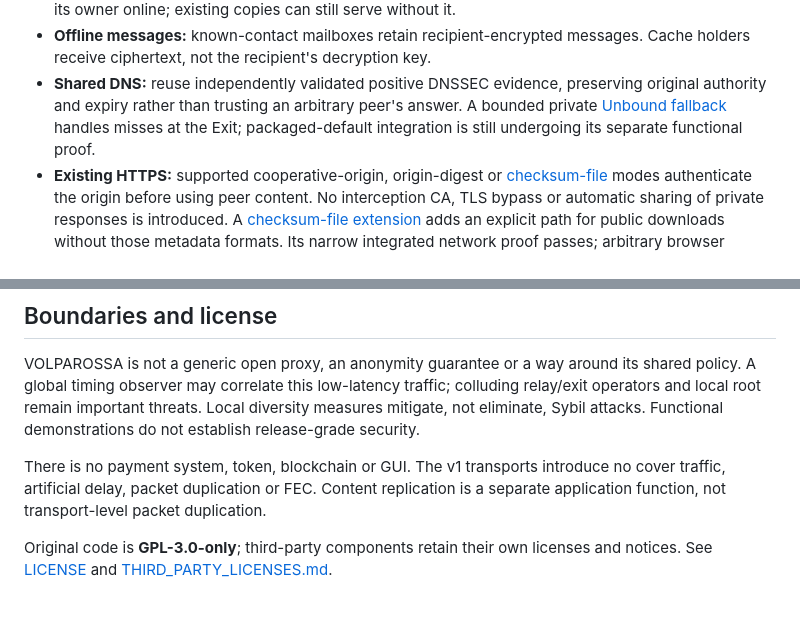
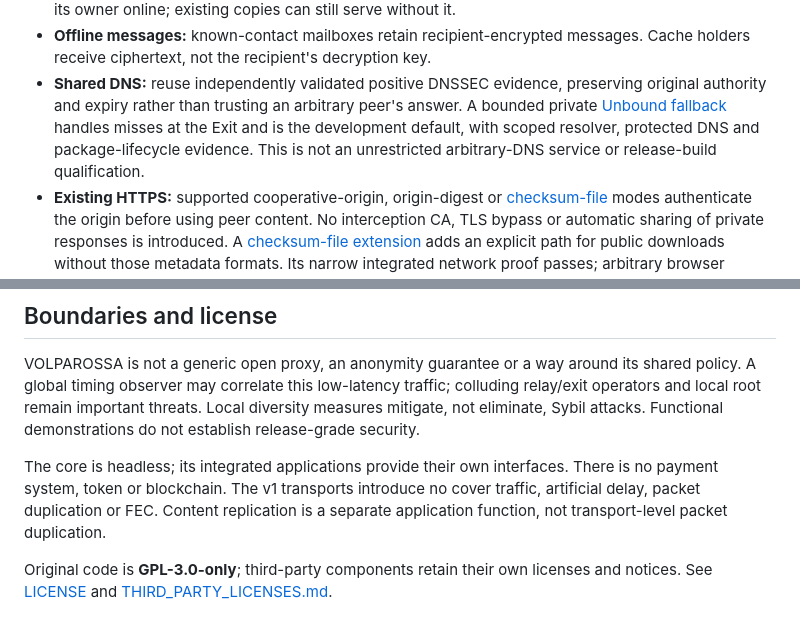
Before and after one commit to VOLPAROSSA/volparossa, a Markdown page: README.md, 2 parts joined by grey strips. Drawn GitHub-style.

```diff
--- a/README.md
+++ b/README.md
@@ -209,8 +246,9 @@ the diagram does not imply that every source must be contacted.*
   receive ciphertext, not the recipient's decryption key.
 - **Shared DNS:** reuse independently validated positive DNSSEC evidence, preserving original
   authority and expiry rather than trusting an arbitrary peer's answer. A bounded private
-  [Unbound fallback](docs/UNBOUND_FALLBACK.md) handles misses at the Exit; packaged-default
-  integration is still undergoing its separate functional proof.
+  [Unbound fallback](docs/UNBOUND_FALLBACK.md) handles misses at the Exit and is the development
+  default, with scoped resolver, protected DNS and package-lifecycle evidence. This is not an
+  unrestricted arbitrary-DNS service or release-build qualification.
 - **Existing HTTPS:** supported cooperative-origin, origin-digest or
   [checksum-file](docs/OPERATIONS.md#https-checksum-file-downloads) modes authenticate the origin
   before using peer content. No interception CA, TLS bypass or automatic sharing of private
@@ -736,9 +801,10 @@ A global timing observer may correlate this low-latency traffic; colluding relay
 and local root remain important threats. Local diversity measures mitigate, not eliminate,
 Sybil attacks. Functional demonstrations do not establish release-grade security.
 
-There is no payment system, token, blockchain or GUI. The v1 transports introduce no cover
-traffic, artificial delay, packet duplication or FEC. Content replication is a separate
-application function, not transport-level packet duplication.
+The core is headless; its integrated applications provide their own interfaces. There is no
+payment system, token or blockchain. The v1 transports introduce no cover traffic, artificial
+delay, packet duplication or FEC. Content replication is a separate application function,
+not transport-level packet duplication.
 
 Original code is **GPL-3.0-only**; third-party components retain their own licenses and notices.
 See [LICENSE](LICENSE) and [THIRD_PARTY_LICENSES.md](THIRD_PARTY_LICENSES.md).
```
Also changed, not shown: other parts of README.md (+93 -29 lines).
